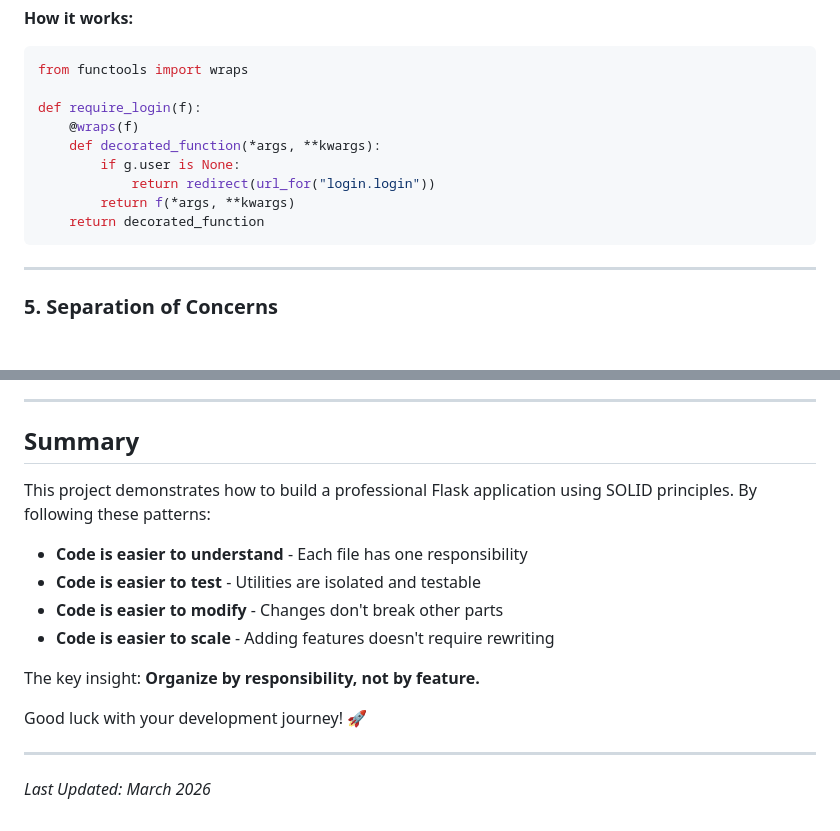
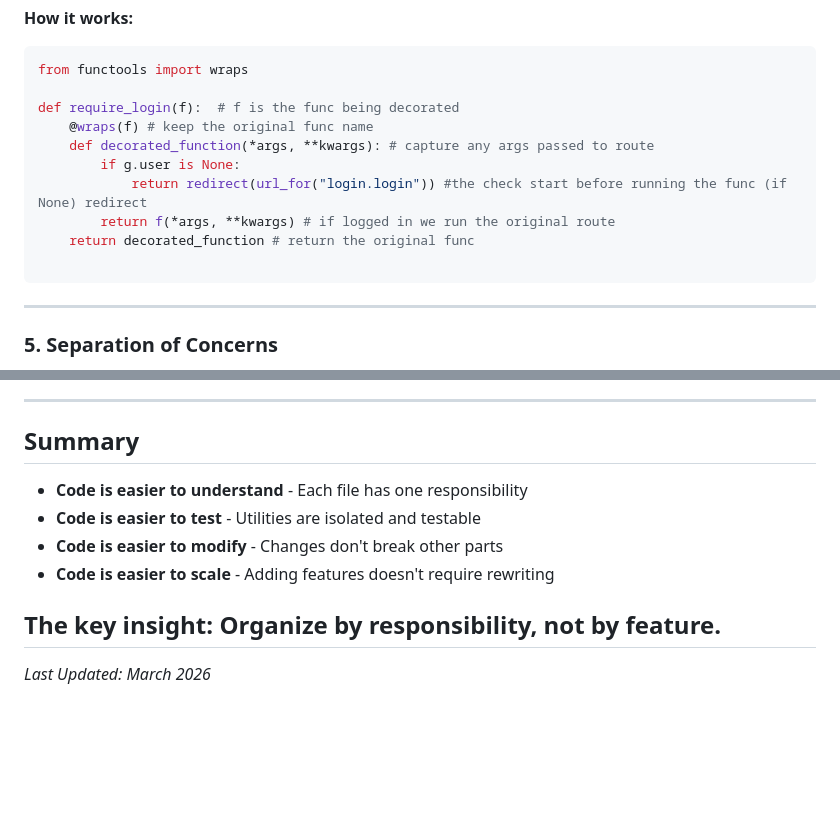
Before and after one commit to m-mocha1/flutter-python-store, a Markdown page: README.md, 2 parts joined by grey strips. Rendered like a GitHub page; blank space fills up the shorter version.

Commit message:
refactor: Improve require_login decorator for clarity and functionality

````diff
--- a/README.md
+++ b/README.md
@@ -397,13 +397,14 @@ def profile():
 ```python
 from functools import wraps
 
-def require_login(f):
-    @wraps(f)
-    def decorated_function(*args, **kwargs):
+def require_login(f):  # f is the func being decorated
+    @wraps(f) # keep the original func name
+    def decorated_function(*args, **kwargs): # capture any args passed to route
         if g.user is None:
-            return redirect(url_for("login.login"))
-        return f(*args, **kwargs)
-    return decorated_function
+            return redirect(url_for("login.login")) #the check start before running the func (if None) redirect
+        return f(*args, **kwargs) # if logged in we run the original route
+    return decorated_function # return the original func
+
 ```
 
 ---
@@ -854,17 +855,12 @@ user_id = db.Column(db.Integer, db.ForeignKey('users._id'), nullable=False)
 
 ## Summary
 
-This project demonstrates how to build a professional Flask application using SOLID principles. By following these patterns:
-
 - **Code is easier to understand** - Each file has one responsibility
 - **Code is easier to test** - Utilities are isolated and testable
 - **Code is easier to modify** - Changes don't break other parts
 - **Code is easier to scale** - Adding features doesn't require rewriting
 
 The key insight: **Organize by responsibility, not by feature.**
-
-Good luck with your development journey! 🚀
-
 ---
 
 *Last Updated: March 2026*
````
